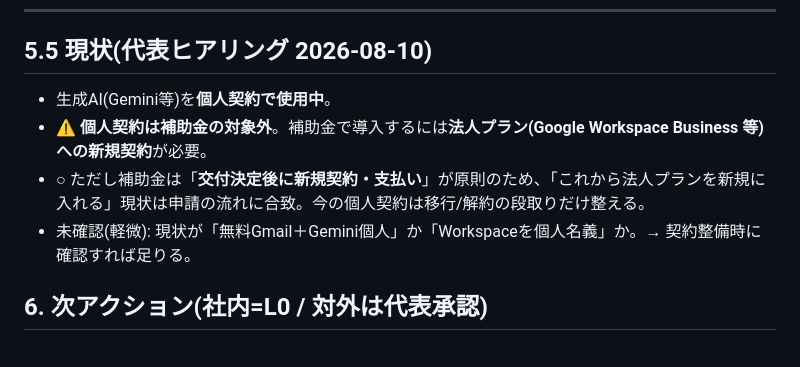
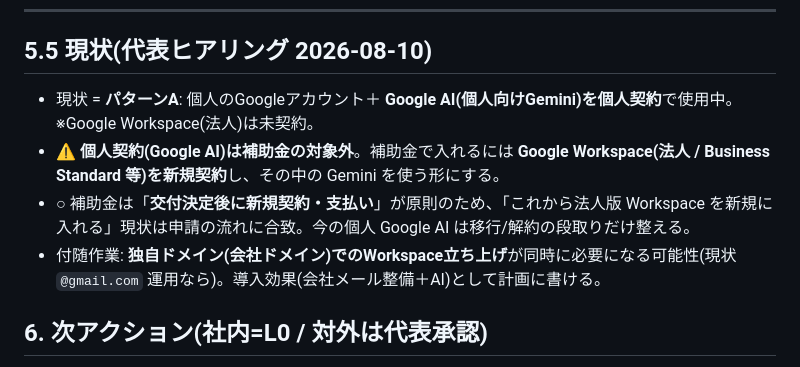
Before and after one commit to lunamax77/-next-vision, a Markdown page: docs/subsidy/10-genai-claude-gemini.md, the part around the change. Rendered like a GitHub page.

Commit message:
docs(subsidy): 現状をパターンA(Google AI個人契約)で確定、法人Workspace新規契約の必要性を明記
Co-Authored-By: Claude Opus 4.8 <noreply@anthropic.com>
Claude-Session: https://claude.ai/code/session_01Mo1Ta15FrHpWh92StuZD5y

```diff
--- a/docs/subsidy/10-genai-claude-gemini.md
+++ b/docs/subsidy/10-genai-claude-gemini.md
@@ -74,10 +74,10 @@
 
 ## 5.5 現状(代表ヒアリング 2026-08-10)
 
-- 生成AI(Gemini等)を**個人契約で使用中**。
-- ⚠️ **個人契約は補助金の対象外**。補助金で導入するには**法人プラン(Google Workspace Business 等)への新規契約**が必要。
-- ○ ただし補助金は「**交付決定後に新規契約・支払い**」が原則のため、「これから法人プランを新規に入れる」現状は申請の流れに合致。今の個人契約は移行/解約の段取りだけ整える。
-- 未確認(軽微): 現状が「無料Gmail＋Gemini個人」か「Workspaceを個人名義」か。→ 契約整備時に確認すれば足りる。
+- 現状 = **パターンA**: 個人のGoogleアカウント＋ **Google AI(個人向けGemini)を個人契約**で使用中。※Google Workspace(法人)は未契約。
+- ⚠️ **個人契約(Google AI)は補助金の対象外**。補助金で入れるには **Google Workspace(法人 / Business Standard 等)を新規契約**し、その中の Gemini を使う形にする。
+- ○ 補助金は「**交付決定後に新規契約・支払い**」が原則のため、「これから法人版 Workspace を新規に入れる」現状は申請の流れに合致。今の個人 Google AI は移行/解約の段取りだけ整える。
+- 付随作業: **独自ドメイン(会社ドメイン)でのWorkspace立ち上げ**が同時に必要になる可能性(現状 `@gmail.com` 運用なら)。導入効果(会社メール整備＋AI)として計画に書ける。
 
 ## 6. 次アクション(社内=L0 / 対外は代表承認)
 
```
